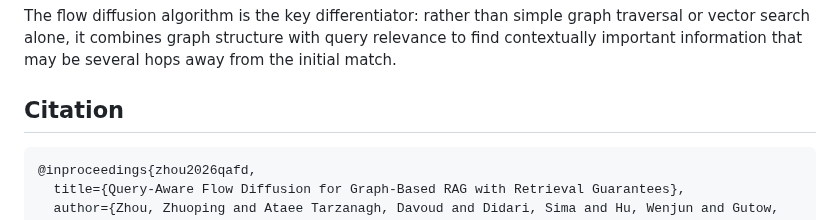
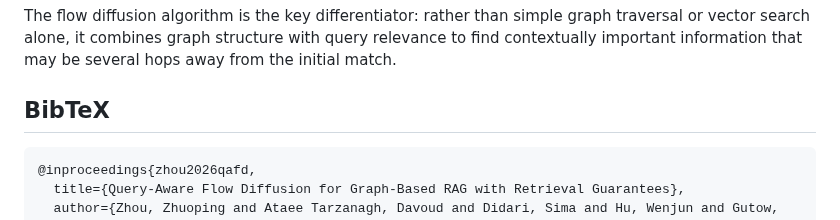
Before and after one commit to Tarzanagh/QAFD-RAG, a Markdown page: README.md, the part around the change. GitHub-like rendering.

````diff
--- a/README.md
+++ b/README.md
@@ -364,7 +364,7 @@ QAFD-RAG processes documents through a two-stage pipeline:
 
 The flow diffusion algorithm is the key differentiator: rather than simple graph traversal or vector search alone, it combines graph structure with query relevance to find contextually important information that may be several hops away from the initial match.
 
-## Citation
+## BibTeX
 
 ```bibtex
 @inproceedings{zhou2026qafd,
````
